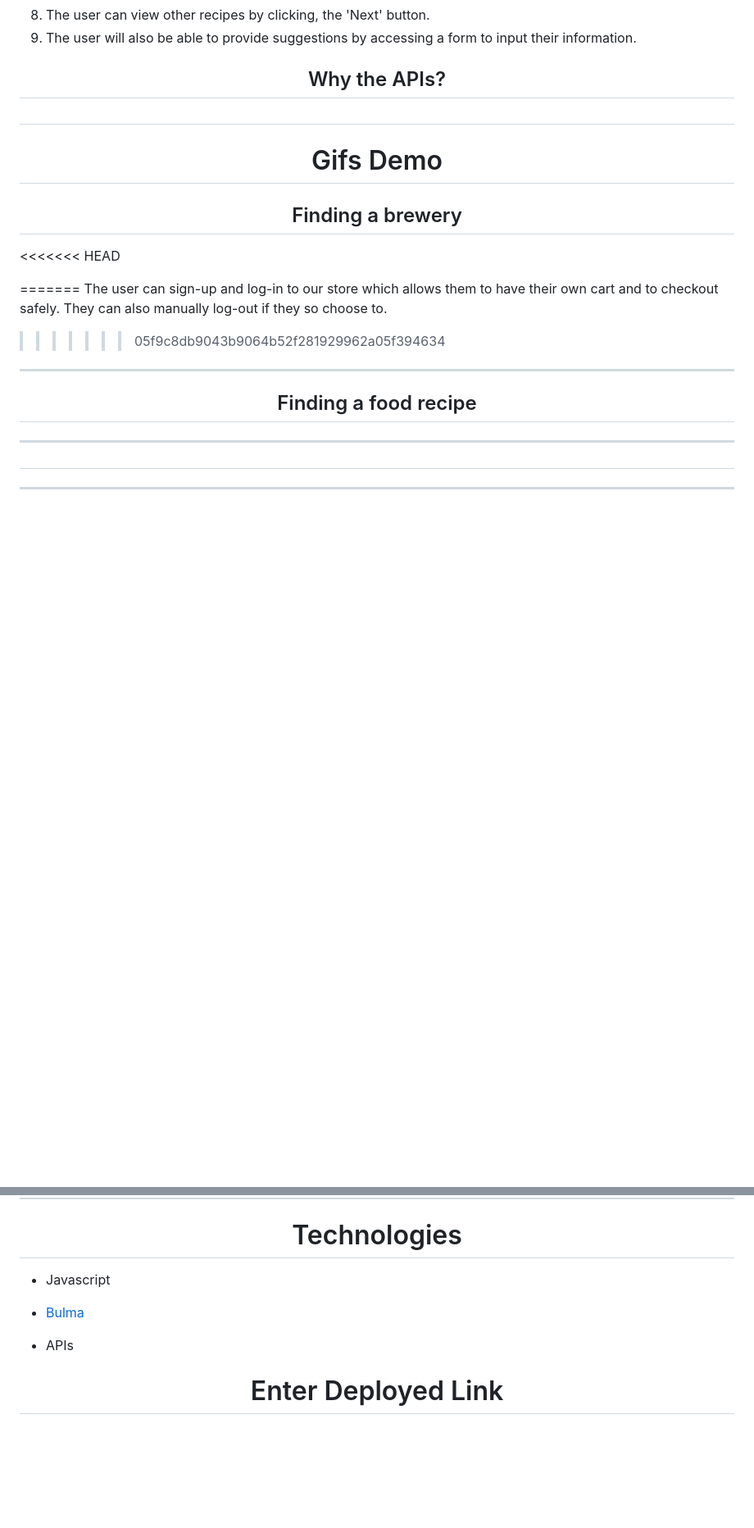
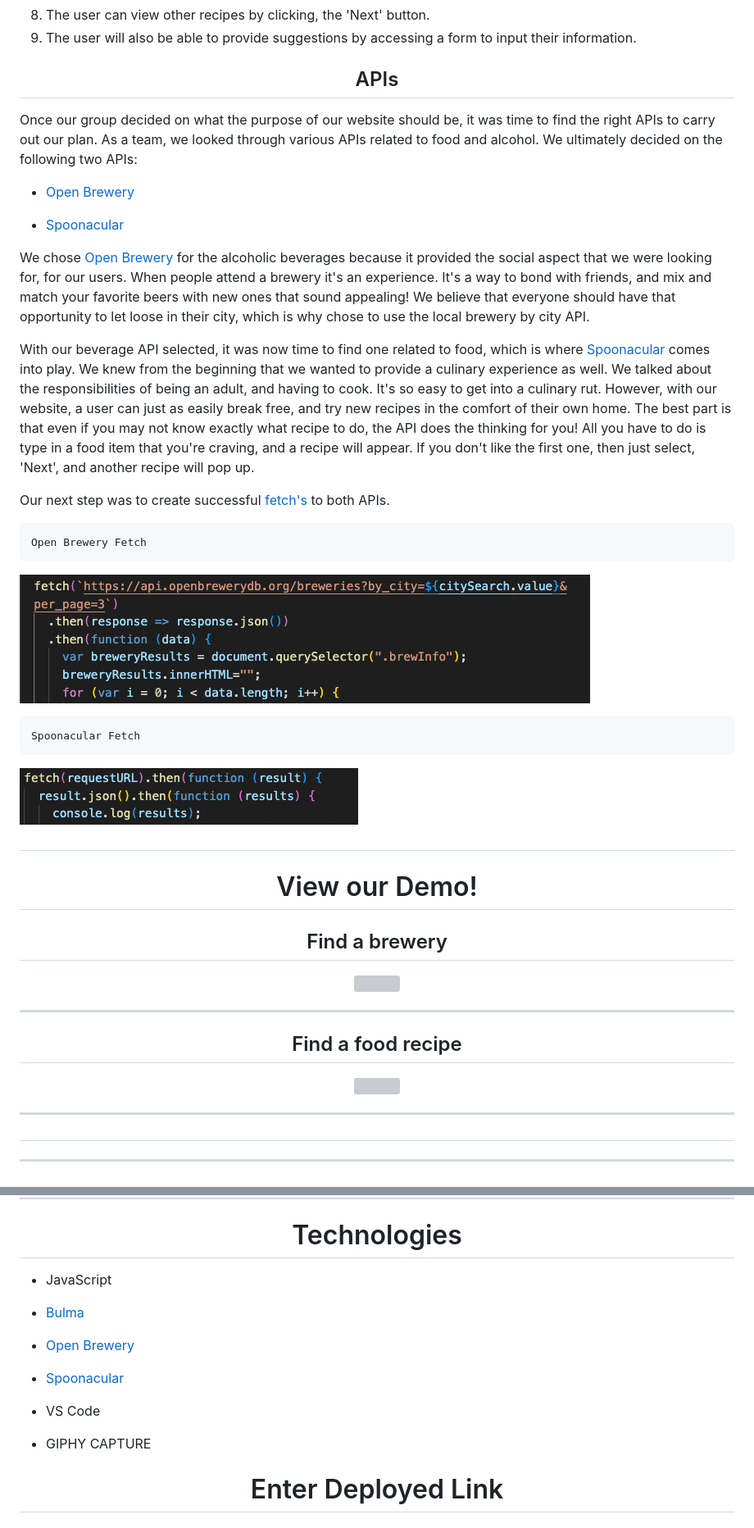
Before and after one commit to Anthony-Furjanic/brewsandchews, a Markdown page: README.md, 2 parts joined by grey strips. Shown: that part at 82% size. Rendered like a GitHub page; pictures changed too: assets/images/brewery-fetch.png (added), assets/images/food-fetch2.png (added); blank space fills up the shorter version; grey boxes are pictures that could not be loaded.

Commit message:
continued to work on README, added images and gifs

````diff
--- a/README.md
+++ b/README.md
@@ -30,24 +30,42 @@ ENTER SOME TEXT HERE.
 
 
 
-<h2 align="center"> Why the APIs?</h2>
+<h2 align="center"> APIs</h2>
+
+Once our group decided on what the purpose of our website should be, it was time to find the right APIs to carry out our plan. As a team, we looked through various APIs related to food and alcohol. We ultimately decided on the following two APIs:
+
++ [Open Brewery](https://www.openbrewerydb.org/documentation#by_city)
+
+- [Spoonacular](https://spoonacular.com/food-api)
+
+We chose [Open Brewery](https://www.openbrewerydb.org/documentation#by_city) for the alcoholic beverages because it provided the social aspect that we were looking for, for our users. When people attend a brewery it's an experience. It's a way to bond with friends, and mix and match your favorite beers with new ones that sound appealing! We believe that everyone should have that opportunity to let loose in their city, which is why chose to use the local brewery by city API.
+
+With our beverage API selected, it was now time to find one related to food, which is where [Spoonacular](https://spoonacular.com/food-api) comes into play. We knew from the beginning that we wanted to provide a culinary experience as well. We talked about the responsibilities of being an adult, and having to cook. It's so easy to get into a culinary rut. However, with our website, a user can just as easily break free, and try new recipes in the comfort of their own home. The best part is that even if you may not know exactly what recipe to do, the API does the thinking for you! All you have to do is type in a food item that you're craving, and a recipe will appear. If you don't like the first one, then just select, 'Next', and another recipe will pop up.
+
+Our next step was to create successful [fetch's](https://developer.mozilla.org/en-US/docs/Web/API/Fetch_API) to both APIs.
+
+```
+Open Brewery Fetch
+```
+![Brewery-Fetch](./assets/images/brewery-fetch.png)
+```
+Spoonacular Fetch
+```
+
+![Food-Fetch](./assets/images/food-fetch2.png)
+
 
 
 <h2 align="center"> </h2>
 
 
 
-<h1 align="center"> Gifs Demo</h1>
+<h1 align="center"> View our Demo! </h1>
 
 
 
 <h2 align="center">
- Finding a brewery </h2>
+ Find a brewery </h2>
 
-<<<<<<< HEAD
-
-=======
-The user can sign-up and log-in to our store which allows them to have their own cart and to checkout safely. They can also manually log-out if they so choose to.
->>>>>>> 05f9c8db9043b9064b52f281929962a05f394634
 
 <p align="center">
@@ -56,8 +74,7 @@ The user can sign-up and log-in to our store which allows them to have their own
 
 ___
 <h2 align="center">
- Finding a food recipe </h2>
-
+ Find a food recipe </h2>
 
 
 <p align="center">
@@ -189,9 +189,12 @@ _ _ _
 
 <h1 align="center">Technologies</h1>
 
-+ Javascript
++ JavaScript
 - [Bulma](https://bulma.io/documentation/)
-+ APIs
++ [Open Brewery](https://www.openbrewerydb.org/documentation#by_city)
+- [Spoonacular](https://spoonacular.com/food-api)
++ VS Code
+- GIPHY CAPTURE
 
 <h1 align="center">Enter Deployed Link</h1>
 
````
Also changed, not shown: other parts of README.md (+2 -19 lines), assets/images/food-fetch.png (added), 2 other files.
